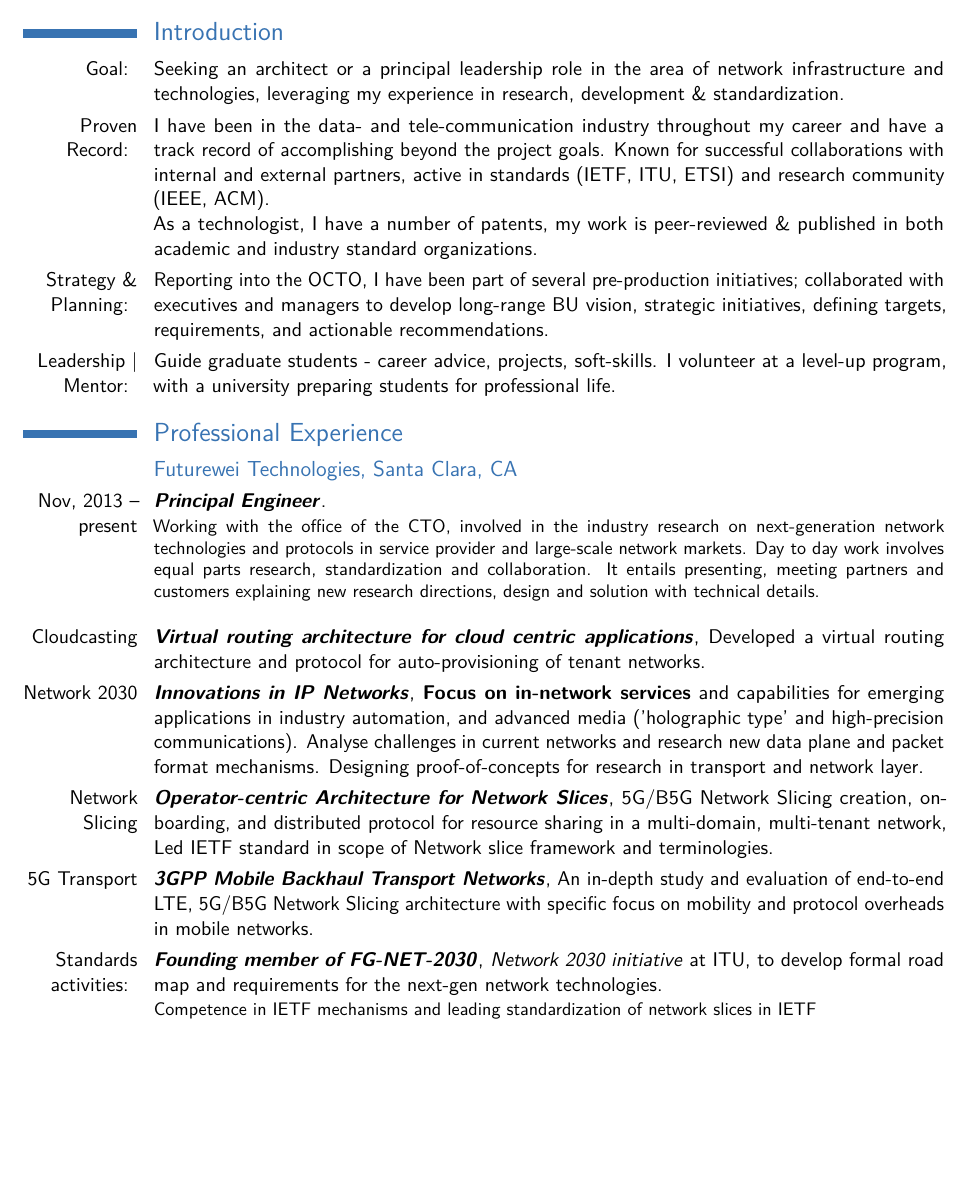
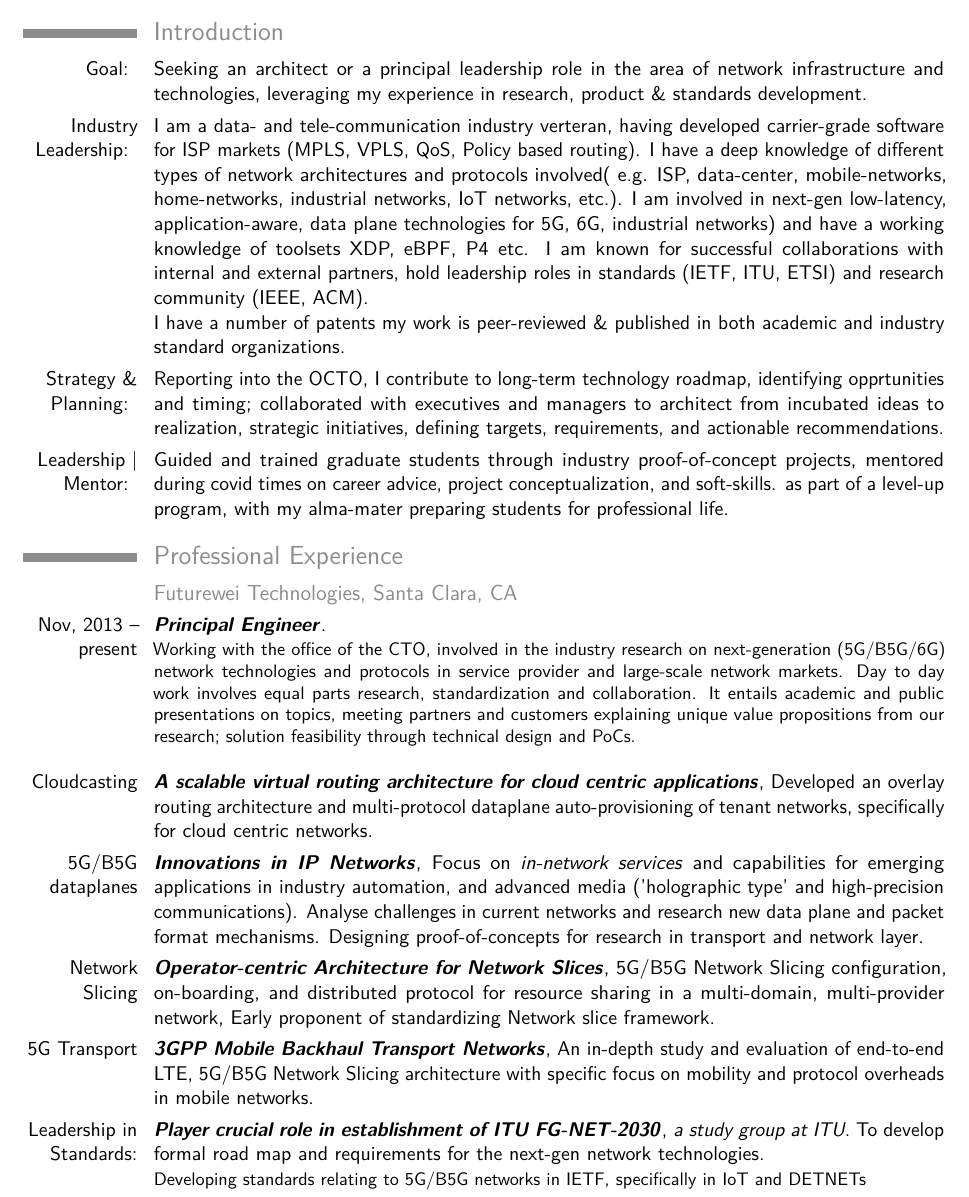
Before and after one commit to kiranmak/KM_CV, a LaTeX CV (research_cv/main.tex, which reads professional/cv-style.cls): part of page 1 of 4 before the commit and part of page 1 of 2 after it, cut so that both start at the same text, the shorter picture padded with empty space. Compiled offline with pdfLaTeX.

Commit message:
updated jun-23

```diff
--- a/professional/cv-style.cls
+++ b/professional/cv-style.cls
@@ -2,11 +2,11 @@
 % this is inspired by Michael Pollind's Awesome CV
 % Created from scratch as a much simpler alternative to it to actually learn LaTeX.
 % Might be interpreted as an easier-to-edit or easier-to-understand-what-is-going-on version of it.
-\author{Murat Can Karacabey}
+%\author{Murat Can Karacabey}
 \RequirePackage[dvipsnames]{xcolor} % moved here I guess article class causes option clash with xcolor if used after loading the class
 \LoadClass[11pt]{article}
 \NeedsTeXFormat{LaTeX2e}
-\ProvidesClass{muratcan_cv}[2020/04/15 Muratcan CV Class]
+%\ProvidesClass{muratcan_cv}[2020/04/15 Muratcan CV Class]
 \RequirePackage[sfdefault]{noto}
 \RequirePackage{etoolbox}
 \RequirePackage{pgffor}
@@ -151,7 +166,7 @@ Position: & \@claimedposition \\
 }
 
 \newcommand{\explanationdetail}[1]{%
-    \indent \begin{minipage}{0.96\linewidth} \footnotesize #1 \end{minipage} \\[0.1cm]
+    \indent \begin{minipage}{0.96\linewidth}  #1 \end{minipage} \\[0.1cm]
 }
 
 \newcommand{\itemwithtext}[1]{%
@@ -409,6 +423,3 @@ Position: & \@claimedposition \\
 %----------------------------------------------------------------------------------------
 % Other tweaks %
 %----------------------------------------------------------------------------------------
-
-\RequirePackage[left=5.6cm,top=2cm,right=1cm,bottom=1cm,nohead,nofoot]{geometry}
-%\RequirePackage{hyperref}
--- a/research_cv/main.tex
+++ b/research_cv/main.tex
@@ -26,9 +26,7 @@
 \documentclass[11pt,a4paper,sans]{moderncv} % Font sizes: 10, 11, or 12; paper sizes: a4paper, letterpaper, a5paper, legalpaper, executivepaper or landscape; font families: sans or roman
 \usepackage{standalone}
 \moderncvstyle{classic} % CV theme - options include: 'casual' (default), 'classic', 'oldstyle' and 'banking'
-\moderncvcolor{blue} % CV color - options include: 'blue' (default), 'orange', 'green', 'red', 'purple', 'grey' and 'black'
-
-\usepackage{lipsum} % Used for inserting dummy 'Lorem ipsum' text into the template
+\moderncvcolor{grey} % CV color - options include: 'blue' (default), 'orange', 'green', 'red', 'purple', 'grey' and 'black'
 
 \usepackage[scale=0.85]{geometry} % Reduce document margins
 %\setlength{\hintscolumnwidth}{3cm} % Uncomment to change the width of the dates column
@@ -41,6 +39,7 @@
 \usepackage{tikz}%
 \usepackage{marvosym} % For cool symbols.
 \usepackage{lastpage}
+\usepackage{verbatim} % for comment block
 \rfoot{\addressfont\itshape\textcolor{gray}{Page \thepage\ of \pageref{LastPage}}}
 
 
@@ -121,16 +120,14 @@
 \makecvtitle % Print the CV title
 \vspace{-13mm}
 \section{Introduction}
-\cvitem{Goal: } {Seeking an architect or a principal leadership role in the area of network infrastructure and technologies, leveraging my experience in research, development \& standardization.}
-\cvitem{Proven Record: } {I have been in the data- and tele-communication industry  throughout my career and have a track record of accomplishing beyond the project goals. Known for successful collaborations with internal and external partners, active in standards (IETF, ITU, ETSI) and research community (IEEE, ACM). \newline As a technologist, I have a number of patents, my work is peer-reviewed \& published in both academic and industry standard organizations.}
-\cvitem{Strategy \& Planning: }{Reporting into the OCTO, I have been part of several pre-production initiatives; collaborated with executives and managers to develop long-range BU vision, strategic initiatives, defining  targets, requirements, and actionable recommendations.}
+\cvitem{Goal: } {Seeking an architect or a principal leadership role in the area of network infrastructure and technologies, leveraging my experience in research, product \& standards development.}
+\cvitem{Industry Leadership: } {I am a data- and tele-communication industry  verteran, having developed carrier-grade software for ISP markets (MPLS, VPLS, QoS, Policy based routing). I have a deep knowledge of different types of network architectures and protocols involved( e.g. ISP, data-center, mobile-networks, home-networks, industrial networks, IoT networks, etc.). I am involved in next-gen low-latency, application-aware, data plane technologies for 5G, 6G, industrial networks) and have a working knowledge of toolsets XDP, eBPF, P4 etc. I am known for successful collaborations with internal and external partners, hold leadership roles in standards (IETF, ITU, ETSI) and research community (IEEE, ACM). \newline I have a number of patents my work is peer-reviewed \& published in both academic and industry standard organizations.}
+%\cvitem{Proven Record: } {I have been in the data- and tele-communication industry  throughout my career and have a track record of accomplishing beyond the project goals. Known for successful collaborations with internal and external partners, active in standards (IETF, ITU, ETSI) and research community (IEEE, ACM). \newline As a technologist, I have a number of patents, my work is peer-reviewed \& published in both academic and industry standard organizations.}
+\cvitem{Strategy \& Planning: }{Reporting into the OCTO, I contribute to long-term technology roadmap, identifying opprtunities and timing; collaborated with executives and managers to architect from incubated ideas to realization, strategic initiatives, defining  targets, requirements, and actionable recommendations.}
 
- \cvitem{Leadership | Mentor: } { Guide graduate students - career advice, projects, soft-skills. I  volunteer at a level-up program, with a university  preparing students for professional life.}
-
+ \cvitem{Leadership | Mentor: } { Guided and trained graduate students through industry proof-of-concept projects, mentored during covid times on career advice, project conceptualization, and soft-skills. as part of a level-up program, with my alma-mater preparing students for professional life.}
 
 % {}
-% \cvitem{Percentage :}{90.8 \%}
-
 
 %----------------------------------------------------------------------------------------
 %	WORK EXPERIENCE SECTION
@@ -139,19 +136,19 @@
 \section{Professional Experience}
 \subsection{Futurewei Technologies, Santa Clara, CA}
 \cventry{Nov, 2013 -- present}{\textit{Principal Engineer}}{}{}{}
-{Working with the office of the CTO, involved in the industry research on next-generation network technologies and protocols in service provider and large-scale network markets. Day to day work involves equal parts research, standardization and collaboration. It entails presenting, meeting partners and customers explaining new research directions, design and solution with technical details.\\
+{Working with the office of the CTO, involved in the industry research on next-generation (5G/B5G/6G) network technologies and protocols in service provider and large-scale network markets. Day to day work involves equal parts research, standardization and collaboration. It entails academic and public presentations on topics, meeting partners and customers explaining unique value propositions from our research; solution feasibility through technical design and PoCs.\\
 }
-\cventry{Cloudcasting}{\textit{Virtual routing architecture for cloud centric applications}}{}{}
-{Developed a virtual routing architecture and protocol for auto-provisioning of tenant networks}{}
-\cventry{Network 2030}{\textit{Innovations in IP Networks}}{}{}
-{\textbf{Focus on in-network services} and capabilities for emerging applications in industry automation, and advanced media ('holographic type' and high-precision communications). Analyse challenges in current networks and research new data plane and packet format mechanisms. Designing proof-of-concepts for research in transport and network layer}{}
+\cventry{Cloudcasting}{\textit{A scalable virtual routing architecture for cloud centric applications}}{}{}
+{Developed an overlay routing architecture and multi-protocol dataplane auto-provisioning of tenant networks, specifically for cloud centric networks}{}
+\cventry{5G/B5G dataplanes}{\textit{Innovations in IP Networks}}{}{}
+{Focus on \textit{in-network services} and capabilities for emerging applications in industry automation, and advanced media ('holographic type' and high-precision communications). Analyse challenges in current networks and research new data plane and packet format mechanisms. Designing proof-of-concepts for research in transport and network layer}{}
 \cventry{Network Slicing}{\textit{Operator-centric Architecture for Network Slices}}{}
-{5G/B5G Network Slicing creation, on-boarding, and  distributed protocol for resource sharing in a multi-domain, multi-tenant network}{Led IETF standard in scope of Network slice framework and terminologies} {}
+{5G/B5G Network Slicing configuration, on-boarding, and  distributed protocol for resource sharing in a multi-domain, multi-provider network}{Early proponent of standardizing Network slice framework} {}
 \cventry{5G Transport}{\textit{3GPP Mobile Backhaul Transport Networks}}{}{}
 {An in-depth study and evaluation of end-to-end LTE, 5G/B5G Network Slicing architecture with specific focus on mobility and protocol overheads in mobile networks} {}
 
-\cventry{Standards activities: } {\textit{Founding member of FG-NET-2030}}{}{}
- {\emph{Network 2030 initiative} at ITU, to develop formal road map and requirements for the next-gen network technologies}{Competence in IETF mechanisms and leading standardization of network slices in IETF}
+\cventry{Leadership in Standards:} {\textit{Player crucial role in establishment of ITU FG-NET-2030}}{}{}
+ {\emph{a study group at ITU}. To develop formal road map and requirements for the next-gen network technologies}{Developing standards relating to 5G/B5G networks in IETF, specifically in IoT and DETNETs}
 
 \cventry{Leadership: } {\textit{Program and Project Management}}{}{}
 {Long and short term strategy and planning for our projects with emphasis on adapting to  changing market conditions}
```
Also changed, not shown: professional/main.tex (+5 -2 lines), professional/cv-style.cls (30 more changed lines), research_cv/main.tex (16 more changed lines).
